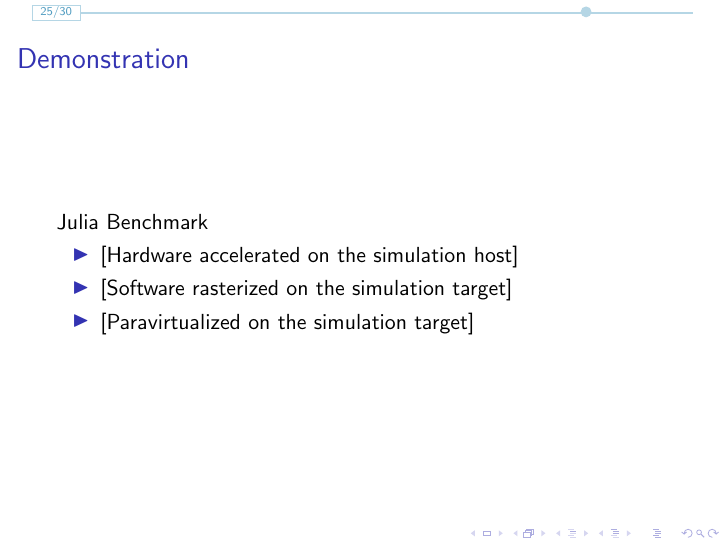
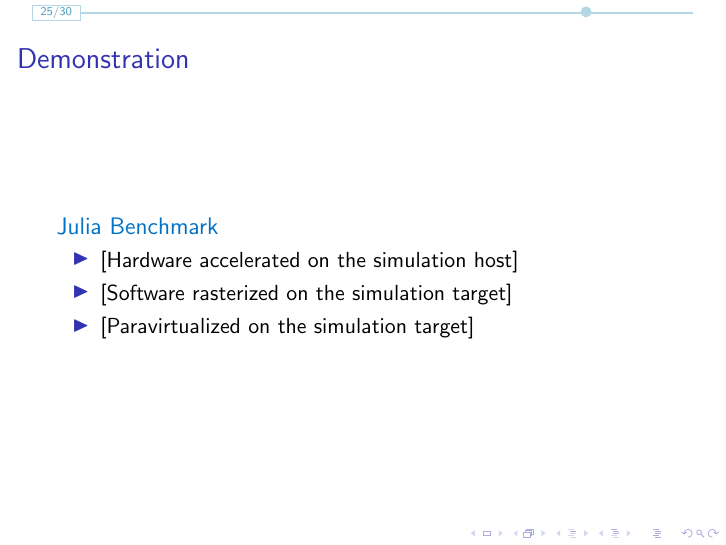
Before and after one commit to ensq/dv2524, LaTeX slides (dv2524-pre/presentation.tex, which reads dv2524-pre/presentationdemonstration.tex): page 25 of 30. Compiled offline with pdfLaTeX; a LaTeX package or settings file that is missing is left out.

Commit message:
Stylized frame Demonstration.

```diff
--- a/dv2524-pre/presentationdemonstration.tex
+++ b/dv2524-pre/presentationdemonstration.tex
@@ -4,12 +4,13 @@
 
 \frametitle{Demonstration}
 
-Julia Benchmark
-\begin{itemize}
-	\item \href{http://youtube.com/embed/GKs6OlWKFV8?rel=0&vq=hd1080&autoplay=1}{[Hardware accelerated on the simulation host]}
-	\item \href{http://youtube.com/embed/3sCyzppFL0w?rel=0&vq=hd1080&autoplay=1}{[Software rasterized on the simulation target]}
-	\item \href{http://youtube.com/embed/__d_EeZBzwc?rel=0&vq=hd1080&autoplay=1}{[Paravirtualized on the simulation target]}
-\end{itemize}
+\begin{block}{Julia Benchmark}
+	\begin{itemize}
+		\item \href{http://youtube.com/embed/GKs6OlWKFV8?rel=0&vq=hd1080&autoplay=1}{[Hardware accelerated on the simulation host]}
+		\item \href{http://youtube.com/embed/3sCyzppFL0w?rel=0&vq=hd1080&autoplay=1}{[Software rasterized on the simulation target]}
+		\item \href{http://youtube.com/embed/__d_EeZBzwc?rel=0&vq=hd1080&autoplay=1}{[Paravirtualized on the simulation target]}
+	\end{itemize}
+\end{block}
 
 % TODO:
 % Complement with performance approximation table
```
